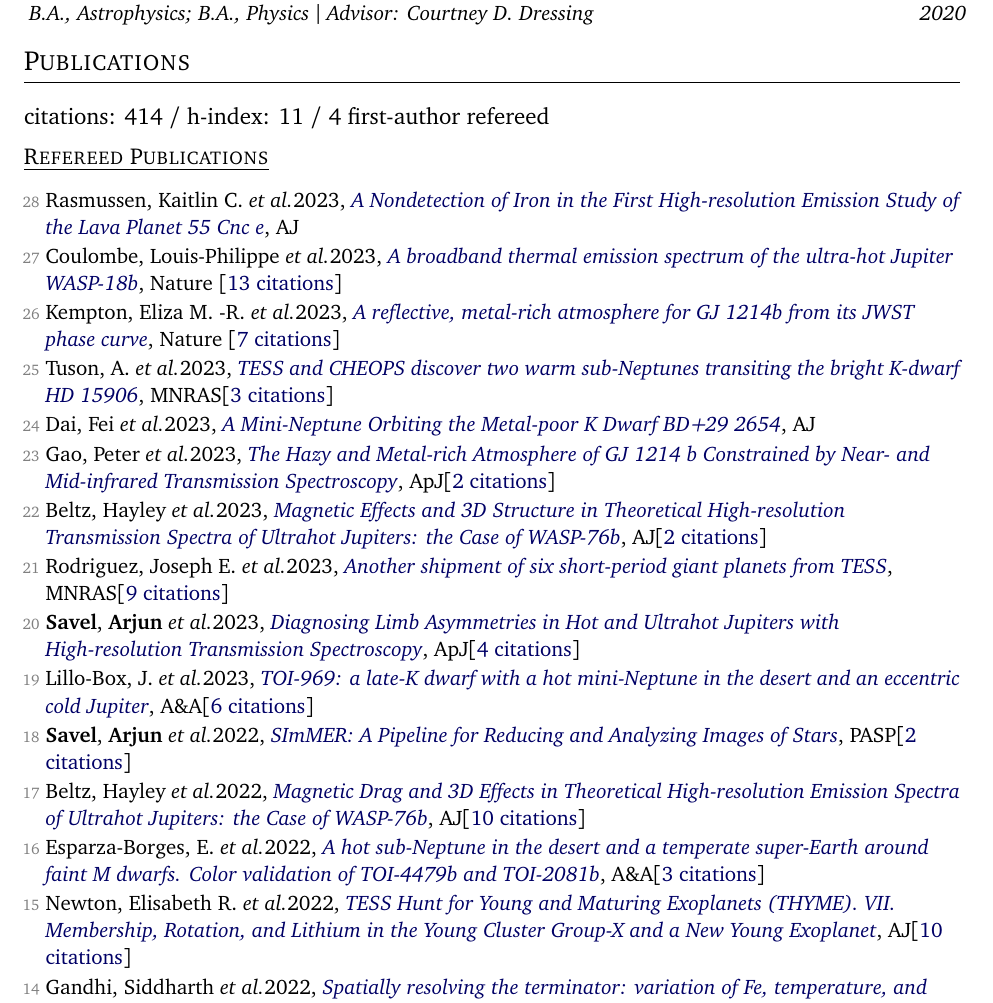
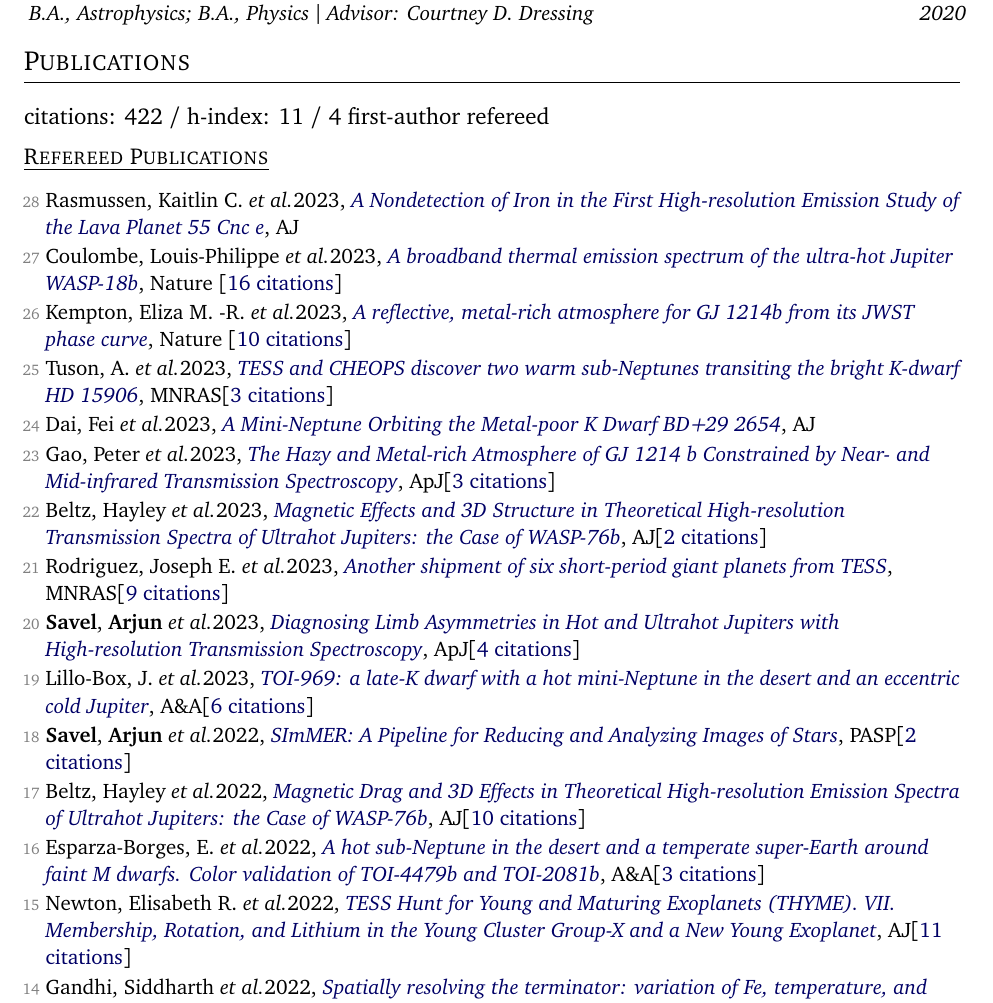
Before and after one commit to arjunsavel/CV, a LaTeX document (main_twopage.tex, which reads src/supp_tex/pubs_ref_short.tex, src/supp_tex/pubs_summary.tex): part of page 1 of 3, cut so that both start at the same text. Compiled offline with pdfLaTeX.

Commit message:
Scrape and update publications

```diff
--- a/src/supp_tex/pubs_ref_short.tex
+++ b/src/supp_tex/pubs_ref_short.tex
@@ -1,14 +1,14 @@
 \item[{\color{numcolor}\scriptsize28}] Rasmussen, Kaitlin C. \etal 2023, \doi{10.3847/1538-3881/acf28e}{A Nondetection of Iron in the First High-resolution Emission Study of the Lava Planet 55 Cnc e}, \aj
 
-\item[{\color{numcolor}\scriptsize27}] Coulombe, Louis-Philippe \etal 2023, \doi{10.1038/s41586-023-06230-1}{A broadband thermal emission spectrum of the ultra-hot Jupiter WASP-18b}, Nature [\href{https://ui.adsabs.harvard.edu/abs/2023Natur.620..292C}{13 citations}]
+\item[{\color{numcolor}\scriptsize27}] Coulombe, Louis-Philippe \etal 2023, \doi{10.1038/s41586-023-06230-1}{A broadband thermal emission spectrum of the ultra-hot Jupiter WASP-18b}, Nature [\href{https://ui.adsabs.harvard.edu/abs/2023Natur.620..292C}{16 citations}]
 
-\item[{\color{numcolor}\scriptsize26}] Kempton, Eliza M. -R. \etal 2023, \doi{10.1038/s41586-023-06159-5}{A reflective, metal-rich atmosphere for GJ 1214b from its JWST phase curve}, Nature [\href{https://ui.adsabs.harvard.edu/abs/2023Natur.620...67K}{7 citations}]
+\item[{\color{numcolor}\scriptsize26}] Kempton, Eliza M. -R. \etal 2023, \doi{10.1038/s41586-023-06159-5}{A reflective, metal-rich atmosphere for GJ 1214b from its JWST phase curve}, Nature [\href{https://ui.adsabs.harvard.edu/abs/2023Natur.620...67K}{10 citations}]
 
 \item[{\color{numcolor}\scriptsize25}] Tuson, A. \etal 2023, \doi{10.1093/mnras/stad1369}{TESS and CHEOPS discover two warm sub-Neptunes transiting the bright K-dwarf HD 15906}, \mnras [\href{https://ui.adsabs.harvard.edu/abs/2023MNRAS.523.3090T}{3 citations}]
 
 \item[{\color{numcolor}\scriptsize24}] Dai, Fei \etal 2023, \doi{10.3847/1538-3881/acdee8}{A Mini-Neptune Orbiting the Metal-poor K Dwarf BD+29 2654}, \aj
 
-\item[{\color{numcolor}\scriptsize23}] Gao, Peter \etal 2023, \doi{10.3847/1538-4357/acd16f}{The Hazy and Metal-rich Atmosphere of GJ 1214 b Constrained by Near- and Mid-infrared Transmission Spectroscopy}, \apj [\href{https://ui.adsabs.harvard.edu/abs/2023ApJ...951...96G}{2 citations}]
+\item[{\color{numcolor}\scriptsize23}] Gao, Peter \etal 2023, \doi{10.3847/1538-4357/acd16f}{The Hazy and Metal-rich Atmosphere of GJ 1214 b Constrained by Near- and Mid-infrared Transmission Spectroscopy}, \apj [\href{https://ui.adsabs.harvard.edu/abs/2023ApJ...951...96G}{3 citations}]
 
 \item[{\color{numcolor}\scriptsize22}] Beltz, Hayley \etal 2023, \doi{10.3847/1538-3881/acd24d}{Magnetic Effects and 3D Structure in Theoretical High-resolution Transmission Spectra of Ultrahot Jupiters: the Case of WASP-76b}, \aj [\href{https://ui.adsabs.harvard.edu/abs/2023AJ....165..257B}{2 citations}]
 
@@ -24,7 +24,7 @@
 
 \item[{\color{numcolor}\scriptsize16}] Esparza-Borges, E. \etal 2022, \doi{10.1051/0004-6361/202243731}{A hot sub-Neptune in the desert and a temperate super-Earth around faint M dwarfs. Color validation of TOI-4479b and TOI-2081b}, \aanda [\href{https://ui.adsabs.harvard.edu/abs/2022A&A...666A..10E}{3 citations}]
 
-\item[{\color{numcolor}\scriptsize15}] Newton, Elisabeth R. \etal 2022, \doi{10.3847/1538-3881/ac8154}{TESS Hunt for Young and Maturing Exoplanets (THYME). VII. Membership, Rotation, and Lithium in the Young Cluster Group-X and a New Young Exoplanet}, \aj [\href{https://ui.adsabs.harvard.edu/abs/2022AJ....164..115N}{10 citations}]
+\item[{\color{numcolor}\scriptsize15}] Newton, Elisabeth R. \etal 2022, \doi{10.3847/1538-3881/ac8154}{TESS Hunt for Young and Maturing Exoplanets (THYME). VII. Membership, Rotation, and Lithium in the Young Cluster Group-X and a New Young Exoplanet}, \aj [\href{https://ui.adsabs.harvard.edu/abs/2022AJ....164..115N}{11 citations}]
 
 \item[{\color{numcolor}\scriptsize14}] Gandhi, Siddharth \etal 2022, \doi{10.1093/mnras/stac1744}{Spatially resolving the terminator: variation of Fe, temperature, and winds in WASP-76 b across planetary limbs and orbital phase}, \mnras [\href{https://ui.adsabs.harvard.edu/abs/2022MNRAS.515..749G}{10 citations}]
 
--- a/src/supp_tex/pubs_summary.tex
+++ b/src/supp_tex/pubs_summary.tex
@@ -1 +1 @@
-citations: 414 / h-index: 11 / 4 first-author refereed
+citations: 422 / h-index: 11 / 4 first-author refereed
```
Also changed, not shown: src/supp_tex/pubs_ref.tex (+4 -4 lines), 1 other file.
